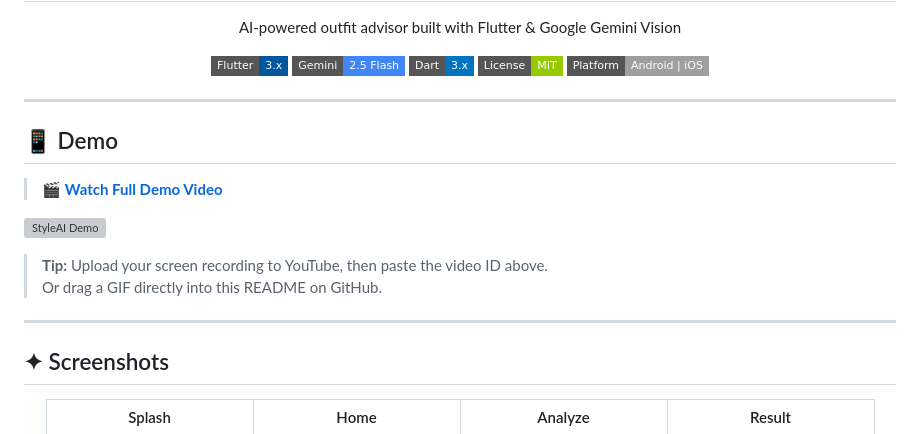
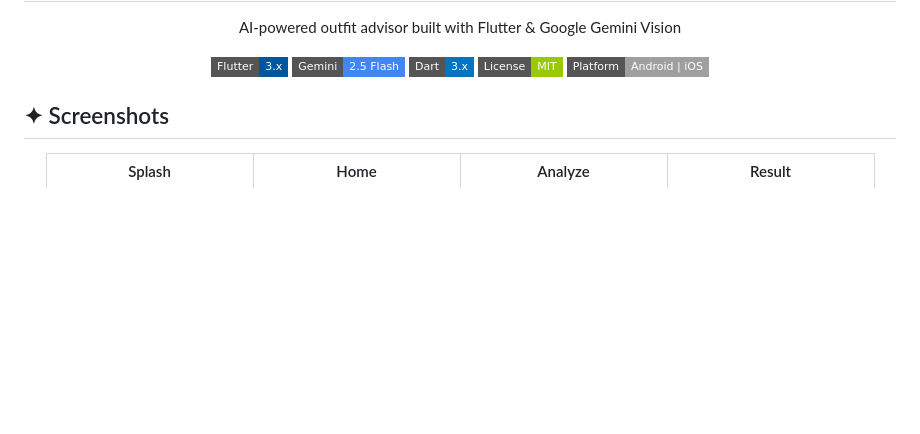
Before and after one commit to muqeet-abbasi/AI-outfit-advisor, a Markdown page: README.md, the part around the change. GitHub-like rendering; badges without logos; blank space fills up the shorter version; grey boxes are pictures that could not be loaded.

Commit message:
Remove demo section from README
Removed demo section from README.md.

```diff
--- a/README.md
+++ b/README.md
@@ -13,20 +13,6 @@
 [![Platform](https://img.shields.io/badge/Platform-Android%20%7C%20iOS-lightgrey?style=flat-square)](https://flutter.dev)
 
 </div>
-
----
-
-## 📱 Demo
-
-<!-- Replace the URL below with your actual video URL -->
-> 🎬 **[Watch Full Demo Video](YOUR_VIDEO_URL_HERE)**
-
-[![StyleAI Demo](https://img.youtube.com/vi/YOUR_VIDEO_ID/maxresdefault.jpg)](https://www.youtube.com/watch?v=YOUR_VIDEO_ID)
-
-> **Tip:** Upload your screen recording to YouTube, then paste the video ID above.
-> Or drag a GIF directly into this README on GitHub.
-
----
 
 ## ✦ Screenshots
 
```
